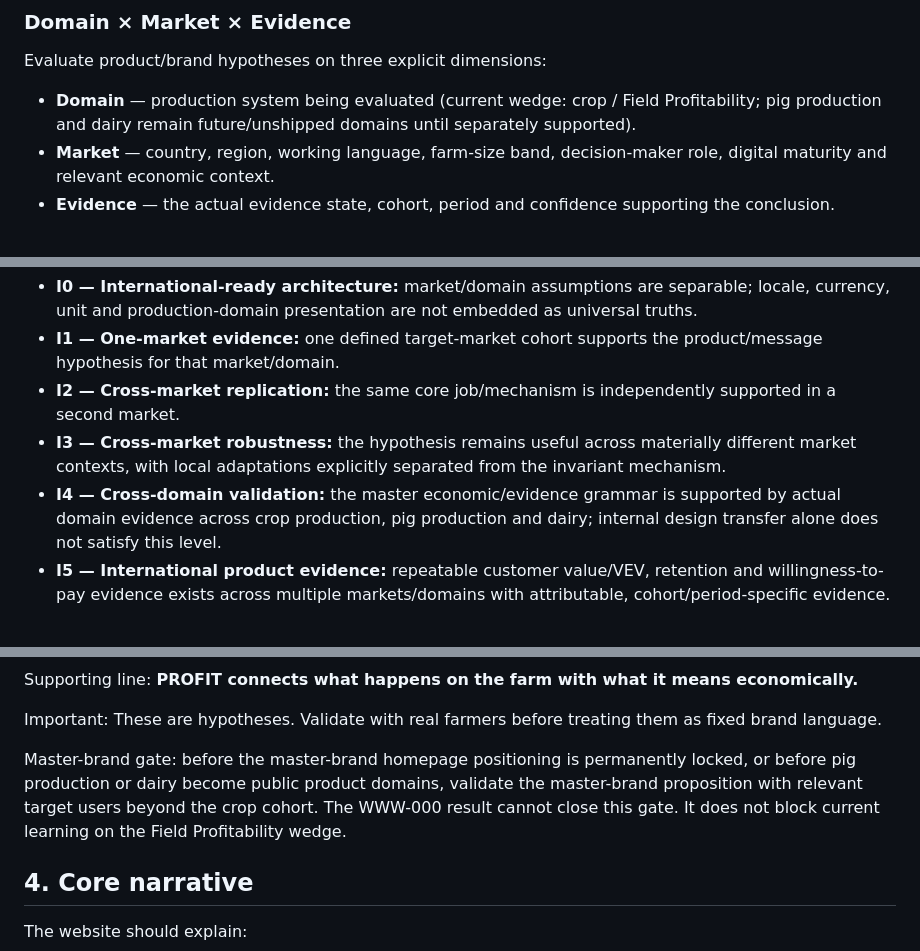
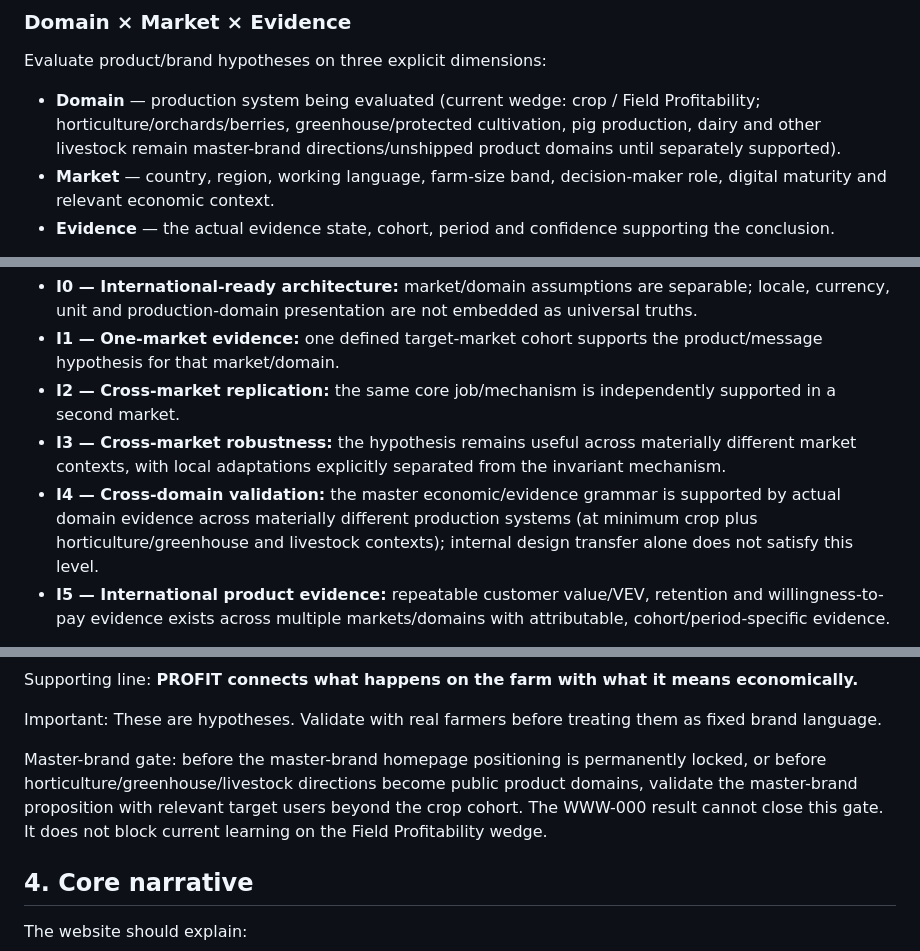
Before and after one commit to MykolaDotsenko/profit-website, a Markdown page: docs/website-blueprint-v1.md, 3 parts joined by grey strips. GitHub-like rendering.

```diff
--- a/docs/website-blueprint-v1.md
+++ b/docs/website-blueprint-v1.md
@@ -133,7 +158,7 @@ This ordering is an internal learning strategy, not a public market-priority cla
 
 Evaluate product/brand hypotheses on three explicit dimensions:
 
-- **Domain** — production system being evaluated (current wedge: crop / Field Profitability; pig production and dairy remain future/unshipped domains until separately supported).
+- **Domain** — production system being evaluated (current wedge: crop / Field Profitability; horticulture/orchards/berries, greenhouse/protected cultivation, pig production, dairy and other livestock remain master-brand directions/unshipped product domains until separately supported).
 - **Market** — country, region, working language, farm-size band, decision-maker role, digital maturity and relevant economic context.
 - **Evidence** — the actual evidence state, cohort, period and confidence supporting the conclusion.
 
@@ -152,7 +177,7 @@ These are **internal evidence/maturity labels, not marketing claims**. A level i
 - **I1 — One-market evidence:** one defined target-market cohort supports the product/message hypothesis for that market/domain.
 - **I2 — Cross-market replication:** the same core job/mechanism is independently supported in a second market.
 - **I3 — Cross-market robustness:** the hypothesis remains useful across materially different market contexts, with local adaptations explicitly separated from the invariant mechanism.
-- **I4 — Cross-domain validation:** the master economic/evidence grammar is supported by actual domain evidence across crop production, pig production and dairy; internal design transfer alone does not satisfy this level.
+- **I4 — Cross-domain validation:** the master economic/evidence grammar is supported by actual domain evidence across materially different production systems (at minimum crop plus horticulture/greenhouse and livestock contexts); internal design transfer alone does not satisfy this level.
 - **I5 — International product evidence:** repeatable customer value/VEV, retention and willingness-to-pay evidence exists across multiple markets/domains with attributable, cohort/period-specific evidence.
 
 Do not describe PROFIT as internationally validated, globally proven or equivalent unless the relevant evidence actually exists.
@@ -204,7 +229,7 @@ Supporting line:
 Important:
 These are hypotheses. Validate with real farmers before treating them as fixed brand language.
 
-Master-brand gate: before the master-brand homepage positioning is permanently locked, or before pig production or dairy become public product domains, validate the master-brand proposition with relevant target users beyond the crop cohort. The WWW-000 result cannot close this gate. It does not block current learning on the Field Profitability wedge.
+Master-brand gate: before the master-brand homepage positioning is permanently locked, or before horticulture/greenhouse/livestock directions become public product domains, validate the master-brand proposition with relevant target users beyond the crop cohort. The WWW-000 result cannot close this gate. It does not block current learning on the Field Profitability wedge.
 
 ## 4. Core narrative
 
```
Also changed, not shown: other parts of docs/website-blueprint-v1.md (+30 -5 lines).
